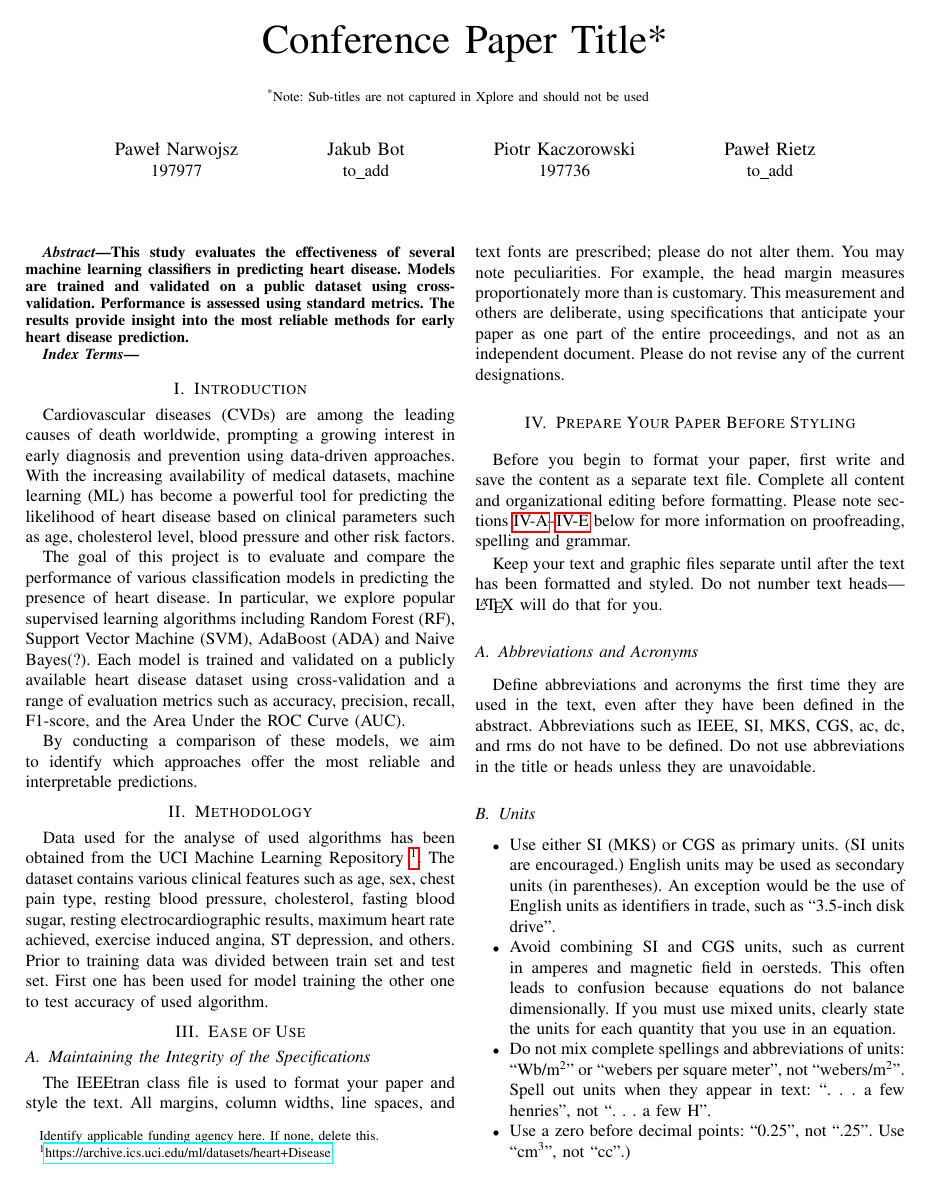
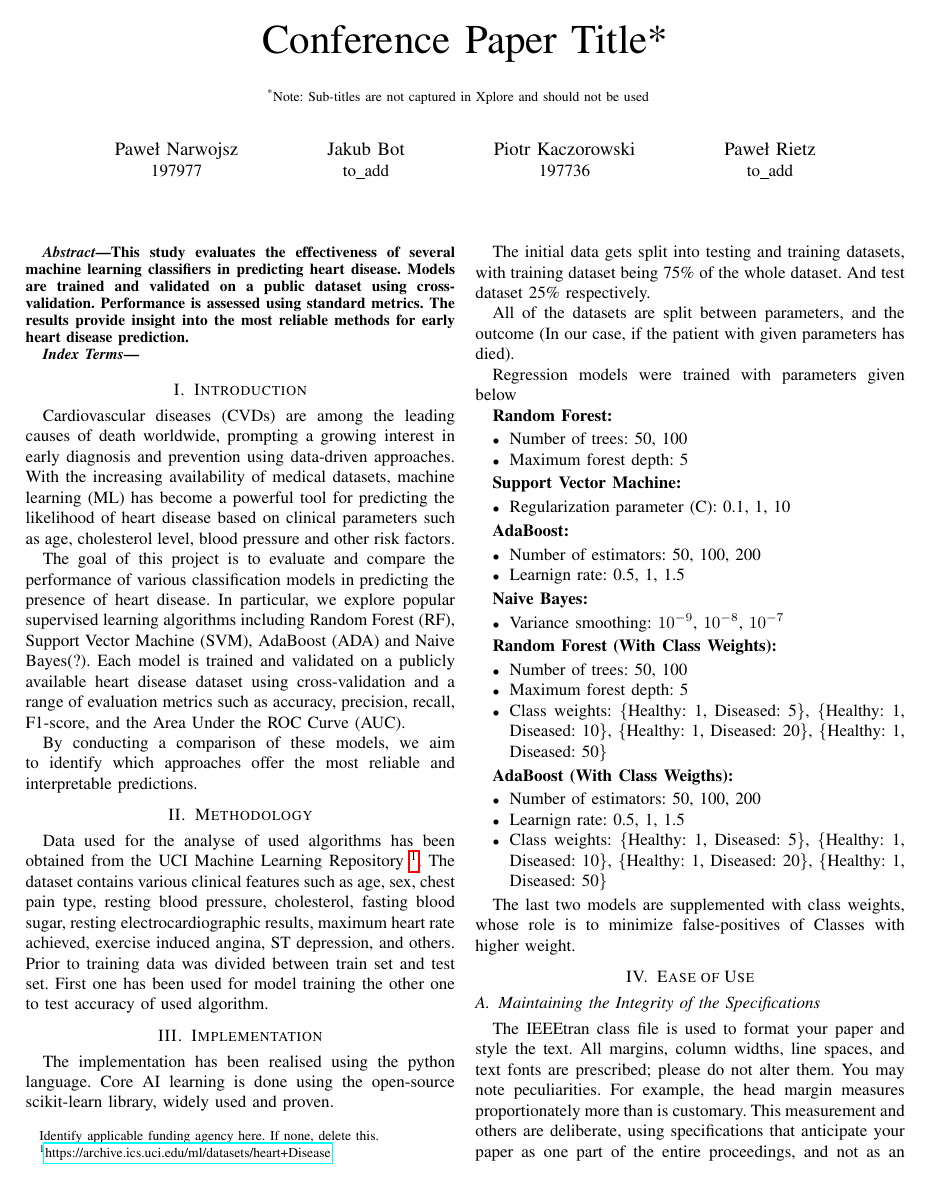
Before and after one commit to pawel491/SI_project, a LaTeX paper (docs/report.tex): page 1 of 3 before the commit and page 1 of 4 after it. Compiled offline with pdfLaTeX.

Commit message:
Added the implementation section. The content is VERY RAW and hard to read, but good for a starting point

```diff
--- a/docs/report.tex
+++ b/docs/report.tex
@@ -73,6 +73,57 @@ resting electrocardiographic results, maximum heart rate achieved,
 exercise induced angina, ST depression, and others. Prior to training
 data was divided between train set and test set. First one has been used
 for model training the other one to test accuracy of used algorithm.
+
+\section{Implementation}
+
+The implementation has been realised using the python language. Core AI learning
+is done using the open-source scikit-learn library, widely used and proven.
+
+The initial data gets split into testing and training datasets, with training
+dataset being 75\% of the whole dataset. And test dataset 25\% respectively.
+
+All of the datasets are split between parameters, and the outcome
+(In our case, if the patient with given parameters has died).
+
+Regression models were trained with parameters given below
+
+\textbf{Random Forest:}
+\begin{itemize}
+    \item Number of trees: 50, 100
+    \item Maximum forest depth: 5
+\end{itemize}
+
+\textbf{Support Vector Machine:}
+\begin{itemize}
+    \item Regularization parameter (C): 0.1, 1, 10
+\end{itemize}
+
+\textbf{AdaBoost:}
+\begin{itemize}
+    \item Number of estimators: 50, 100, 200
+    \item Learnign rate: 0.5, 1, 1.5
+\end{itemize}
+
+\textbf{Naive Bayes:}
+\begin{itemize}
+    \item Variance smoothing: $10^{-9}$, $10^{-8}$, $10^{-7}$
+\end{itemize}
+
+\textbf{Random Forest (With Class Weights):}
+\begin{itemize}
+    \item Number of trees: 50, 100
+    \item Maximum forest depth: 5
+    \item Class weights: \{Healthy: 1, Diseased: 5\}, \{Healthy: 1, Diseased: 10\}, \{Healthy: 1, Diseased: 20\}, \{Healthy: 1, Diseased: 50\}
+\end{itemize}
+
+\textbf{AdaBoost (With Class Weigths):}
+\begin{itemize}
+    \item Number of estimators: 50, 100, 200
+    \item Learnign rate: 0.5, 1, 1.5
+    \item Class weights: \{Healthy: 1, Diseased: 5\}, \{Healthy: 1, Diseased: 10\}, \{Healthy: 1, Diseased: 20\}, \{Healthy: 1, Diseased: 50\}
+\end{itemize}
+
+The last two models are supplemented with class weights, whose role is to minimize false-positives of Classes with higher weight.
 
 %! below is nothing needed
 \section{Ease of Use}
```
